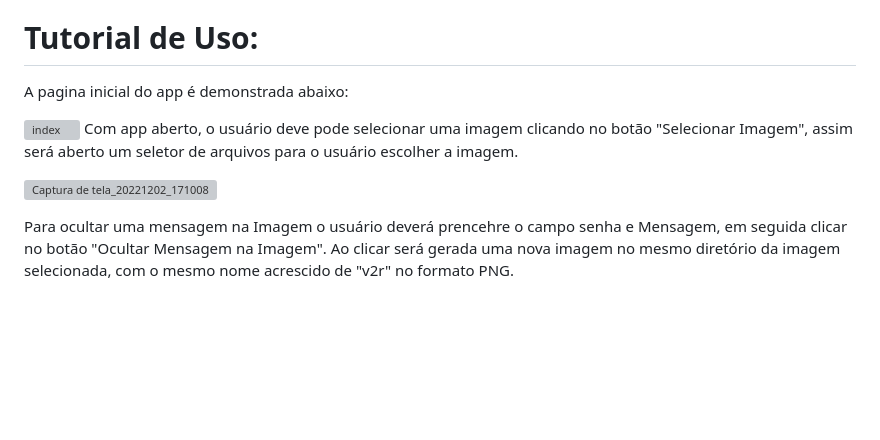
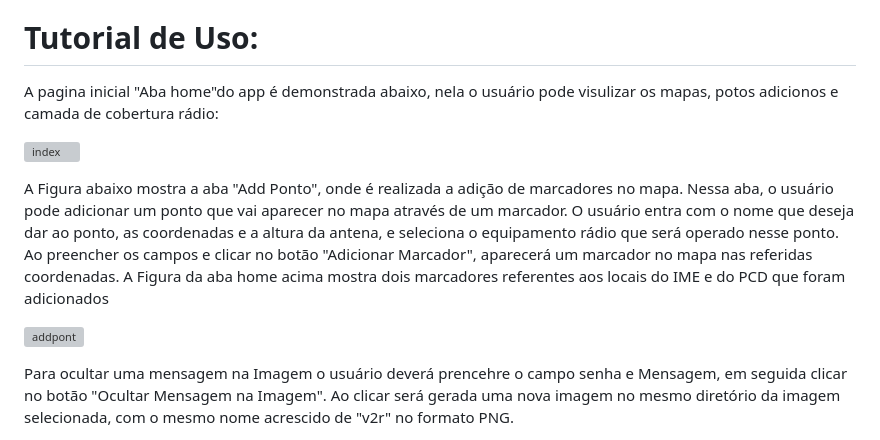
Before and after one commit to AdrianLCS/PlanCom, a Markdown page: README.md, the part around the change. Rendered like a GitHub page; blank space fills up the shorter version; grey boxes are pictures that could not be loaded.

```diff
--- a/README.md
+++ b/README.md
@@ -32,12 +32,15 @@ Cálculo da atenuação rádio.
 # Tutorial de Uso:
 
 
-A pagina inicial do app é demonstrada abaixo:
+A pagina inicial "Aba home"do app é demonstrada abaixo, nela o usuário pode visulizar os mapas, potos adicionos e camada de cobertura rádio:
+
 
 ![index](https://github.com/AdrianLCS/PlanCom/assets/114261968/6a4c2c03-113b-4422-bbed-cc1a9380c17c)
-Com app aberto, o usuário deve pode selecionar uma imagem clicando no botão "Selecionar Imagem", assim será aberto um seletor de arquivos para o usuário escolher a imagem.
 
-![Captura de tela_20221202_171008](https://user-images.githubusercontent.com/114261968/205382906-bc3e5fef-3c96-47da-ab00-ddaae626354a.png)
+A Figura abaixo mostra a aba "Add Ponto", onde é realizada a adição de marcadores no mapa. Nessa aba, o usuário pode adicionar um ponto que vai aparecer no mapa através de um marcador. O usuário entra com o nome que deseja dar ao ponto, as coordenadas e a altura da antena, e seleciona o equipamento rádio que será operado nesse ponto. Ao preencher os campos e clicar no botão "Adicionar Marcador", aparecerá um marcador no mapa nas referidas coordenadas. A Figura da aba home acima mostra dois marcadores referentes aos locais do IME e do PCD que foram adicionados
+
+![addpont](https://github.com/ProgramacaoAplicada2022/Adrian_Willian_Stegnographer/assets/114261968/c61e3f92-87f9-420d-b48d-02403a102ae4)
+
 
 Para ocultar uma mensagem na Imagem o usuário deverá prencehre o campo senha e Mensagem, em seguida clicar no botão "Ocultar Mensagem na Imagem".
 Ao clicar será gerada uma nova imagem no mesmo diretório da imagem selecionada, com o mesmo nome acrescido de "v2r" no formato PNG.
```
